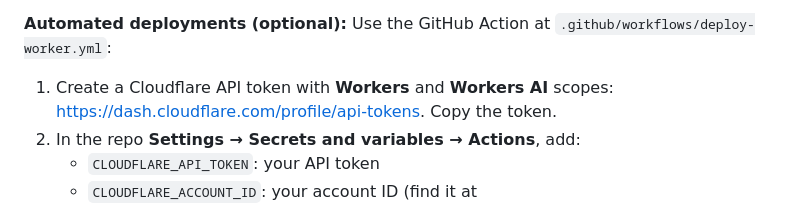
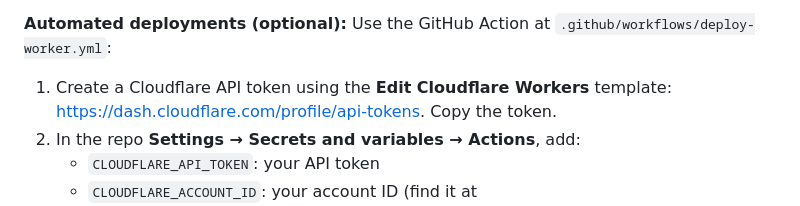
Before and after one commit to sean-garwood/dice, a Markdown page: README.md, the part around the change. Drawn GitHub-style.

Commit message:
docs: correct Cloudflare API token scope to Edit Cloudflare Workers template
Co-Authored-By: Claude Fable 5 <noreply@anthropic.com>
Claude-Session: https://claude.ai/code/session_01KeXzwq2y3e1d88Y9aQxenH

```diff
--- a/README.md
+++ b/README.md
@@ -134,7 +134,7 @@ Edit `js/config.js` and set `serverUrl` to your Worker's URL (or pass it as a
 **Automated deployments (optional):** Use the GitHub Action at
 `.github/workflows/deploy-worker.yml`:
 
-1. Create a Cloudflare API token with **Workers** and **Workers AI** scopes:
+1. Create a Cloudflare API token using the **Edit Cloudflare Workers** template:
    https://dash.cloudflare.com/profile/api-tokens. Copy the token.
 2. In the repo **Settings → Secrets and variables → Actions**, add:
    - `CLOUDFLARE_API_TOKEN`: your API token
```
